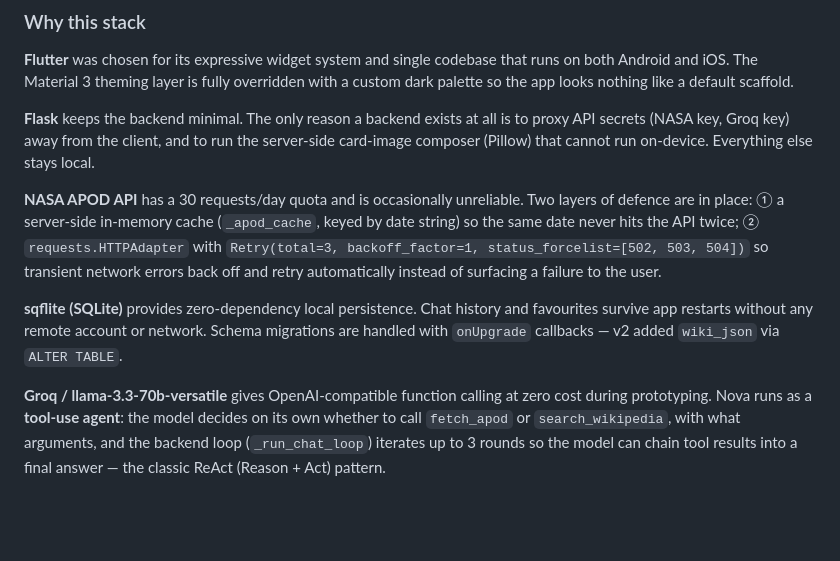
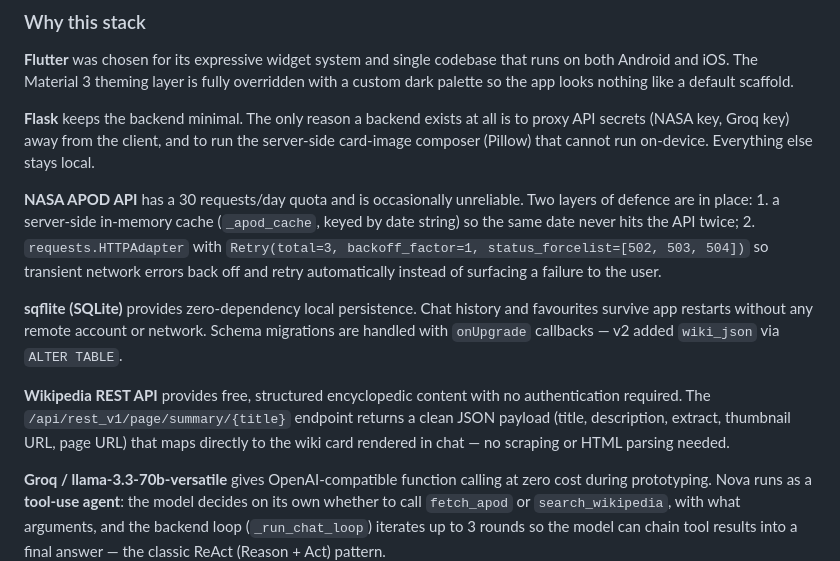
Before and after one commit to rex20041021/Nova_cosmos_messenger, a Markdown page: README.md, the part around the change. GitHub-like rendering; blank space fills up the shorter version.

Commit message:
adjust README

```diff
--- a/README.md
+++ b/README.md
@@ -61,9 +61,11 @@ DEMO: https://youtu.be/DjMtMbplITE
 
 **Flask** keeps the backend minimal. The only reason a backend exists at all is to proxy API secrets (NASA key, Groq key) away from the client, and to run the server-side card-image composer (Pillow) that cannot run on-device. Everything else stays local.
 
-**NASA APOD API** has a 30 requests/day quota and is occasionally unreliable. Two layers of defence are in place: ① a server-side in-memory cache (`_apod_cache`, keyed by date string) so the same date never hits the API twice; ② `requests.HTTPAdapter` with `Retry(total=3, backoff_factor=1, status_forcelist=[502, 503, 504])` so transient network errors back off and retry automatically instead of surfacing a failure to the user.
+**NASA APOD API** has a 30 requests/day quota and is occasionally unreliable. Two layers of defence are in place: 1. a server-side in-memory cache (`_apod_cache`, keyed by date string) so the same date never hits the API twice; 2. `requests.HTTPAdapter` with `Retry(total=3, backoff_factor=1, status_forcelist=[502, 503, 504])` so transient network errors back off and retry automatically instead of surfacing a failure to the user.
 
 **sqflite (SQLite)** provides zero-dependency local persistence. Chat history and favourites survive app restarts without any remote account or network. Schema migrations are handled with `onUpgrade` callbacks — v2 added `wiki_json` via `ALTER TABLE`.
+
+**Wikipedia REST API** provides free, structured encyclopedic content with no authentication required. The `/api/rest_v1/page/summary/{title}` endpoint returns a clean JSON payload (title, description, extract, thumbnail URL, page URL) that maps directly to the wiki card rendered in chat — no scraping or HTML parsing needed.
 
 **Groq / llama-3.3-70b-versatile** gives OpenAI-compatible function calling at zero cost during prototyping. Nova runs as a **tool-use agent**: the model decides on its own whether to call `fetch_apod` or `search_wikipedia`, with what arguments, and the backend loop (`_run_chat_loop`) iterates up to 3 rounds so the model can chain tool results into a final answer — the classic ReAct (Reason + Act) pattern.
 
```
